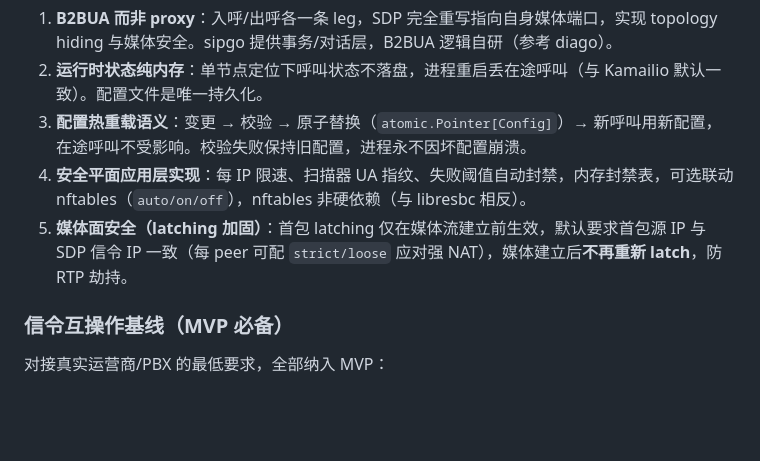
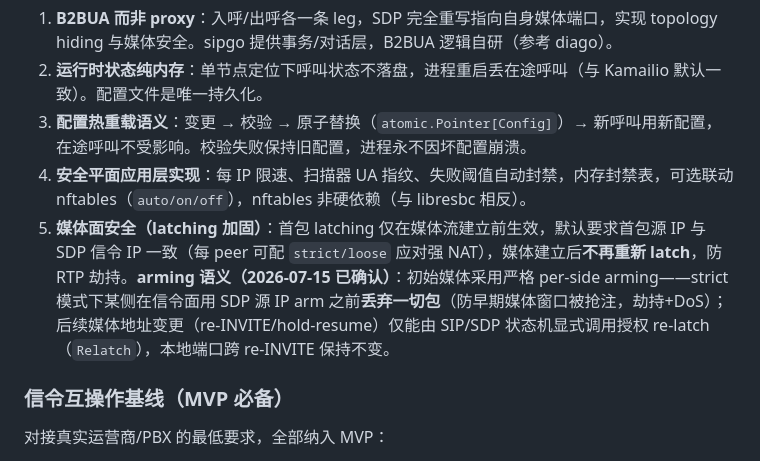
Before and after one commit to rasonyang/freesbc, a Markdown page: freesbc-allinone-design.md, the part around the change. GitHub-like rendering; blank space fills up the shorter version.

Commit message:
docs: record latch arming decision (strict per-side arming + authorized re-latch)

```diff
--- a/freesbc-allinone-design.md
+++ b/freesbc-allinone-design.md
@@ -66,7 +66,7 @@
 2. **运行时状态纯内存**：单节点定位下呼叫状态不落盘，进程重启丢在途呼叫（与 Kamailio 默认一致）。配置文件是唯一持久化。
 3. **配置热重载语义**：变更 → 校验 → 原子替换（`atomic.Pointer[Config]`）→ 新呼叫用新配置，在途呼叫不受影响。校验失败保持旧配置，进程永不因坏配置崩溃。
 4. **安全平面应用层实现**：每 IP 限速、扫描器 UA 指纹、失败阈值自动封禁，内存封禁表，可选联动 nftables（`auto/on/off`），nftables 非硬依赖（与 libresbc 相反）。
-5. **媒体面安全（latching 加固）**：首包 latching 仅在媒体流建立前生效，默认要求首包源 IP 与 SDP 信令 IP 一致（每 peer 可配 `strict/loose` 应对强 NAT），媒体建立后**不再重新 latch**，防 RTP 劫持。
+5. **媒体面安全（latching 加固）**：首包 latching 仅在媒体流建立前生效，默认要求首包源 IP 与 SDP 信令 IP 一致（每 peer 可配 `strict/loose` 应对强 NAT），媒体建立后**不再重新 latch**，防 RTP 劫持。**arming 语义（2026-07-15 已确认）**：初始媒体采用严格 per-side arming——strict 模式下某侧在信令面用 SDP 源 IP arm 之前**丢弃一切包**（防早期媒体窗口被抢注，劫持+DoS）；后续媒体地址变更（re-INVITE/hold-resume）仅能由 SIP/SDP 状态机显式调用授权 re-latch（`Relatch`），本地端口跨 re-INVITE 保持不变。
 
 ### 信令互操作基线（MVP 必备）
 
```
Also changed, not shown: 1 other file.
